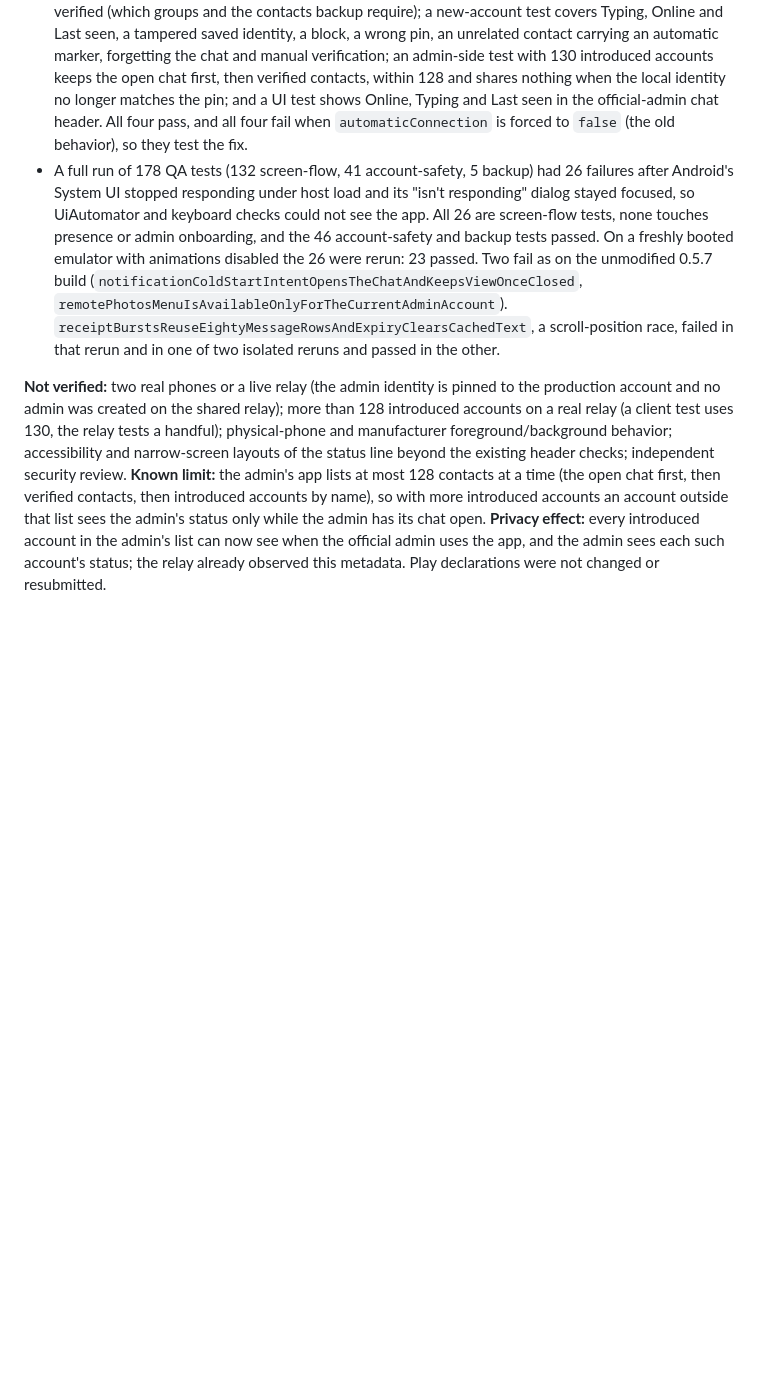
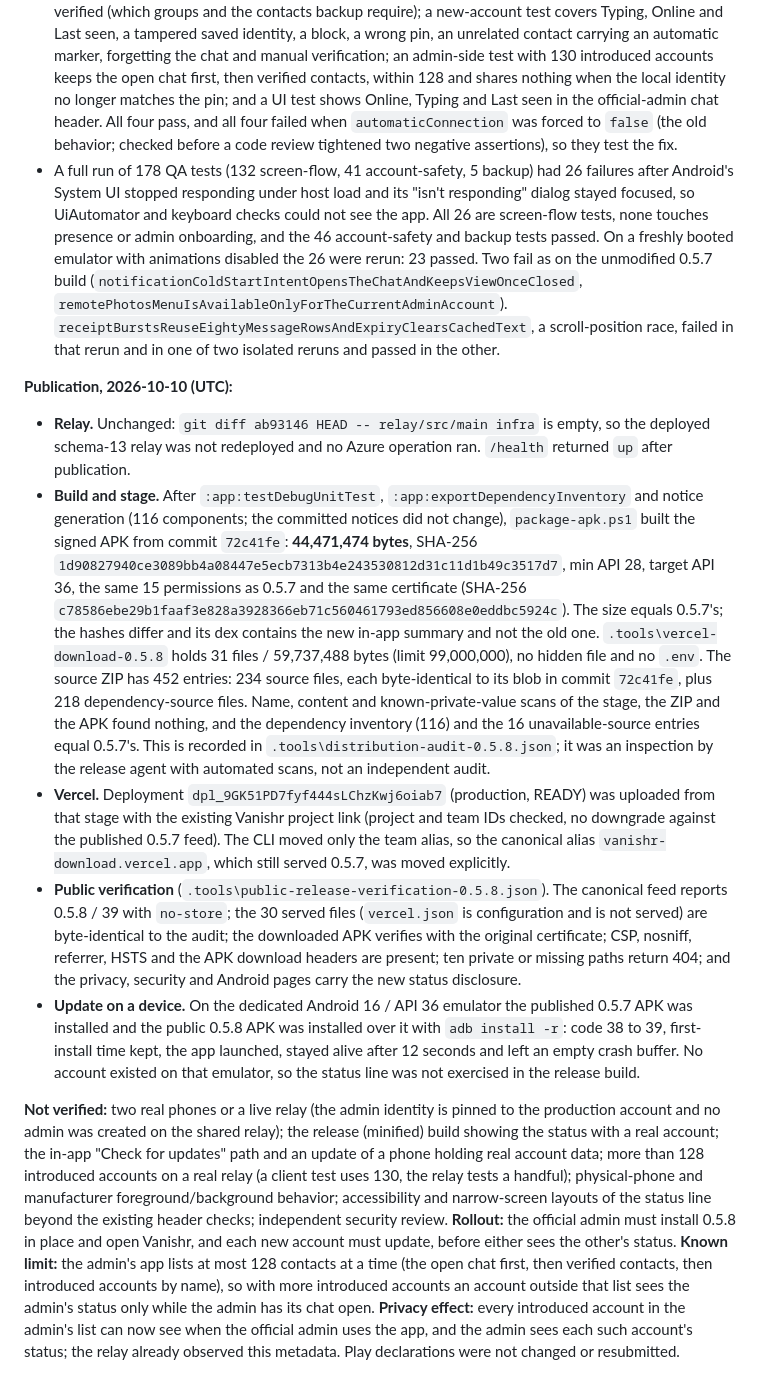
Before and after one commit to RichardHenryJames/vanishr, a Markdown page: docs/VERIFICATION.md, the part around the change. Drawn GitHub-style; blank space fills up the shorter version.

Commit message:
Record verified 0.5.8 public APK and update feed
Record the measured build, stage audit, Vercel deployment dpl_9GK51PD7fyf444sLChzKwj6oiab7, public verification and emulator in-place update for 0.5.8, with the test results, the System UI ANR that disturbed the first full QA run, the unverified items and the rollout requirement that the admin and each new account update. The relay was not changed or redeployed.

Co-authored-by: Copilot <223556219+Copilot@users.noreply.github.com>

```diff
--- a/docs/VERIFICATION.md
+++ b/docs/VERIFICATION.md
@@ -46,8 +46,8 @@ Demonstrated on 2026-10-10 (synthetic accounts and relays only):
   automatic marker, forgetting the chat and manual verification; an admin-side test with 130 introduced
   accounts keeps the open chat first, then verified contacts, within 128 and shares nothing when the
   local identity no longer matches the pin; and a UI test shows Online, Typing and Last seen in the
-  official-admin chat header. All four pass, and all four fail when `automaticConnection` is forced to
-  `false` (the old behavior), so they test the fix.
+  official-admin chat header. All four pass, and all four failed when `automaticConnection` was forced to
+  `false` (the old behavior; checked before a code review tightened two negative assertions), so they test the fix.
 - A full run of 178 QA tests (132 screen-flow, 41 account-safety, 5 backup) had 26 failures after
   Android's System UI stopped responding under host load and its "isn't responding" dialog stayed
   focused, so UiAutomator and keyboard checks could not see the app. All 26 are screen-flow tests,
@@ -57,11 +57,47 @@ Demonstrated on 2026-10-10 (synthetic accounts and relays only):
   `remotePhotosMenuIsAvailableOnlyForTheCurrentAdminAccount`). `receiptBurstsReuseEightyMessageRowsAndExpiryClearsCachedText`,
   a scroll-position race, failed in that rerun and in one of two isolated reruns and passed in the other.
 
+**Publication, 2026-10-10 (UTC):**
+
+- **Relay.** Unchanged: `git diff ab93146 HEAD -- relay/src/main infra` is empty, so the deployed
+  schema-13 relay was not redeployed and no Azure operation ran. `/health` returned `up` after
+  publication.
+- **Build and stage.** After `:app:testDebugUnitTest`, `:app:exportDependencyInventory` and notice
+  generation (116 components; the committed notices did not change), `package-apk.ps1` built the
+  signed APK from commit `72c41fe`: **44,471,474 bytes**, SHA-256
+  `1d90827940ce3089bb4a08447e5ecb7313b4e243530812d31c11d1b49c3517d7`, min API 28, target API 36,
+  the same 15 permissions as 0.5.7 and the same certificate (SHA-256
+  `c78586ebe29b1faaf3e828a3928366eb71c560461793ed856608e0eddbc5924c`). The size equals 0.5.7's; the
+  hashes differ and its dex contains the new in-app summary and not the old one.
+  `.tools\vercel-download-0.5.8` holds 31 files / 59,737,488 bytes (limit 99,000,000), no hidden file
+  and no `.env`. The source ZIP has 452 entries: 234 source files, each byte-identical to its blob in
+  commit `72c41fe`, plus 218 dependency-source files. Name, content and known-private-value scans of
+  the stage, the ZIP and the APK found nothing, and the dependency inventory (116) and the 16
+  unavailable-source entries equal 0.5.7's. This is recorded in
+  `.tools\distribution-audit-0.5.8.json`; it was an inspection by the release agent with automated
+  scans, not an independent audit.
+- **Vercel.** Deployment `dpl_9GK51PD7fyf444sLChzKwj6oiab7` (production, READY) was uploaded from that
+  stage with the existing Vanishr project link (project and team IDs checked, no downgrade against the
+  published 0.5.7 feed). The CLI moved only the team alias, so the canonical alias
+  `vanishr-download.vercel.app`, which still served 0.5.7, was moved explicitly.
+- **Public verification** (`.tools\public-release-verification-0.5.8.json`). The canonical feed reports
+  0.5.8 / 39 with `no-store`; the 30 served files (`vercel.json` is configuration and is not served)
+  are byte-identical to the audit; the downloaded APK verifies with the original certificate; CSP,
+  nosniff, referrer, HSTS and the APK download headers are present; ten private or missing paths
+  return 404; and the privacy, security and Android pages carry the new status disclosure.
+- **Update on a device.** On the dedicated Android 16 / API 36 emulator the published 0.5.7 APK was
+  installed and the public 0.5.8 APK was installed over it with `adb install -r`: code 38 to 39,
+  first-install time kept, the app launched, stayed alive after 12 seconds and left an empty crash
+  buffer. No account existed on that emulator, so the status line was not exercised in the release build.
+
 **Not verified:** two real phones or a live relay (the admin identity is pinned to the production
-account and no admin was created on the shared relay); more than 128 introduced accounts on a real
-relay (a client test uses 130, the relay tests a handful); physical-phone and manufacturer
-foreground/background behavior; accessibility and narrow-screen layouts of the status line beyond the
-existing header checks; independent security review. **Known limit:** the admin's app lists at most 128
+account and no admin was created on the shared relay); the release (minified) build showing the status
+with a real account; the in-app "Check for updates" path and an update of a phone holding real account
+data; more than 128 introduced accounts on a real relay (a client test uses 130, the relay tests a
+handful); physical-phone and manufacturer foreground/background behavior; accessibility and
+narrow-screen layouts of the status line beyond the existing header checks; independent security
+review. **Rollout:** the official admin must install 0.5.8 in place and open Vanishr, and each new
+account must update, before either sees the other's status. **Known limit:** the admin's app lists at most 128
 contacts at a time (the open chat first, then verified contacts, then introduced accounts by name), so
 with more introduced accounts an account outside that list sees the admin's status only while the admin
 has its chat open. **Privacy effect:** every introduced account in the admin's list can now see when the
```
